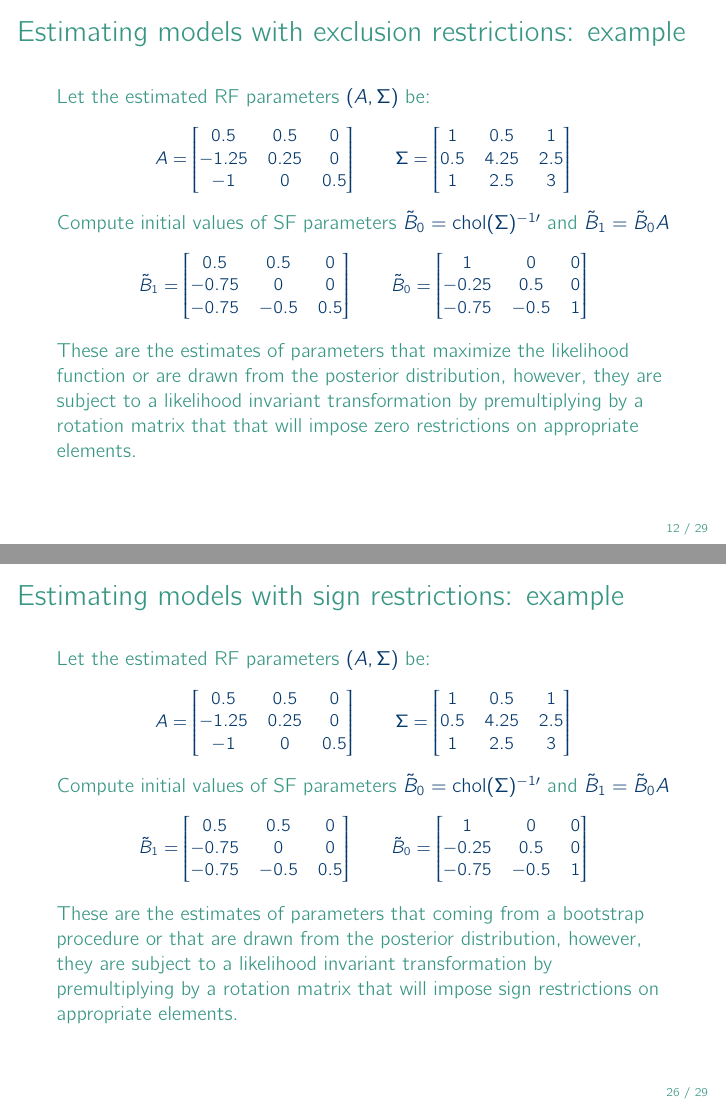
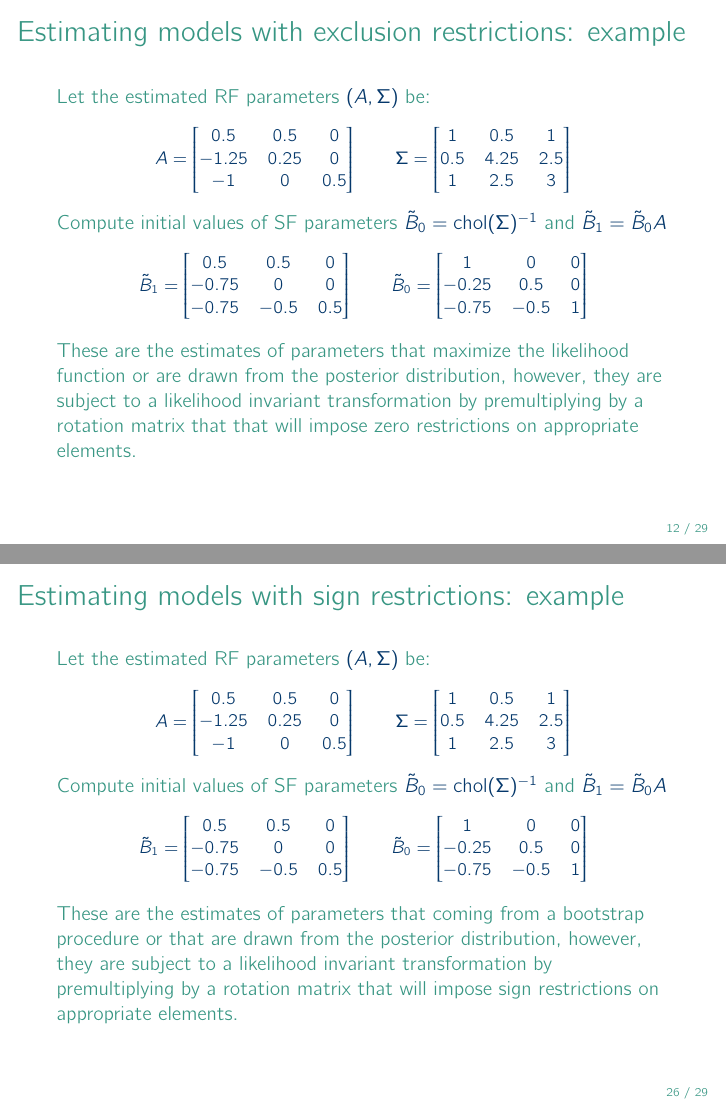
Before and after one commit to donotdespair/mcxs-slides, LaTeX slides (13 mxcs.tex): pages 12 and 26 of 29, joined at a grey line. Compiled offline with pdfLaTeX.

Commit message:
remove transposes
keep the conventional notation of chol(Sigma) as chol(Sigma, lower), also consistent with other slides (although most software use the upper as default)

```diff
--- a/13 mxcs.tex
+++ b/13 mxcs.tex
@@ -332,7 +332,7 @@ $$
 $$A = \begin{bmatrix}0.5 & 0.5 &  0 \\-1.25& 0.25&  0\\-1& 0&  0.5\end{bmatrix}\qquad
 \Sigma=\begin{bmatrix}1& 0.5&  1\\0.5& 4.25&  2.5\\1& 2.5&  3\end{bmatrix}$$
 
-\small {\color{mcxs2}Compute initial values of SF parameters} $\tilde{B}_0=\text{chol}(\Sigma)^{-1\prime}$ {\color{mcxs2}and} $\tilde{B}_1=\tilde{B}_0A$\footnotesize
+\small {\color{mcxs2}Compute initial values of SF parameters} $\tilde{B}_0=\text{chol}(\Sigma)^{-1}$ {\color{mcxs2}and} $\tilde{B}_1=\tilde{B}_0A$\footnotesize
 $$\tilde{B}_1 = \begin{bmatrix}0.5&  0.5 & 0\\-0.75 & 0&  0\\-0.75& -0.5&  0.5\end{bmatrix}\qquad
 \tilde{B}_0 = \begin{bmatrix}1& 0&  0\\-0.25&  0.5& 0\\-0.75& -0.5&1\end{bmatrix}$$
 
@@ -577,7 +577,7 @@ $$\mathbf{R}_1 = \begin{bmatrix}
 $$A = \begin{bmatrix}0.5 & 0.5 &  0 \\-1.25& 0.25&  0\\-1& 0&  0.5\end{bmatrix}\qquad
 \Sigma=\begin{bmatrix}1& 0.5&  1\\0.5& 4.25&  2.5\\1& 2.5&  3\end{bmatrix}$$
 
-\small {\color{mcxs2}Compute initial values of SF parameters} $\tilde{B}_0=\text{chol}(\Sigma)^{-1\prime}$ {\color{mcxs2}and} $\tilde{B}_1=\tilde{B}_0A$\footnotesize
+\small {\color{mcxs2}Compute initial values of SF parameters} $\tilde{B}_0=\text{chol}(\Sigma)^{-1}$ {\color{mcxs2}and} $\tilde{B}_1=\tilde{B}_0A$\footnotesize
 $$\tilde{B}_1 = \begin{bmatrix}0.5&  0.5 & 0\\-0.75 & 0&  0\\-0.75& -0.5&  0.5\end{bmatrix}\qquad
 \tilde{B}_0 = \begin{bmatrix}1& 0&  0\\-0.25&  0.5& 0\\-0.75& -0.5&1\end{bmatrix}$$
 
```
Also changed, not shown: 13 mxcs.pdf.
